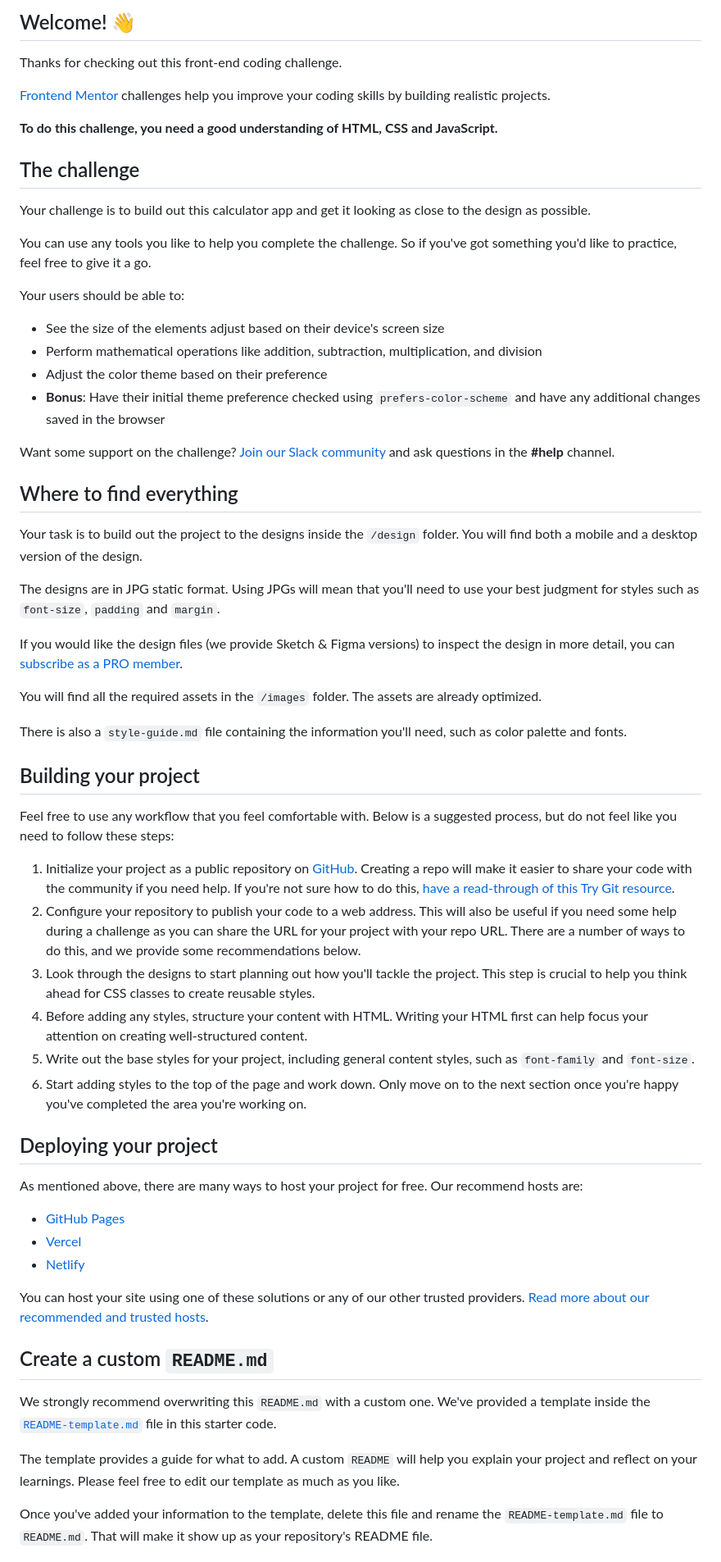
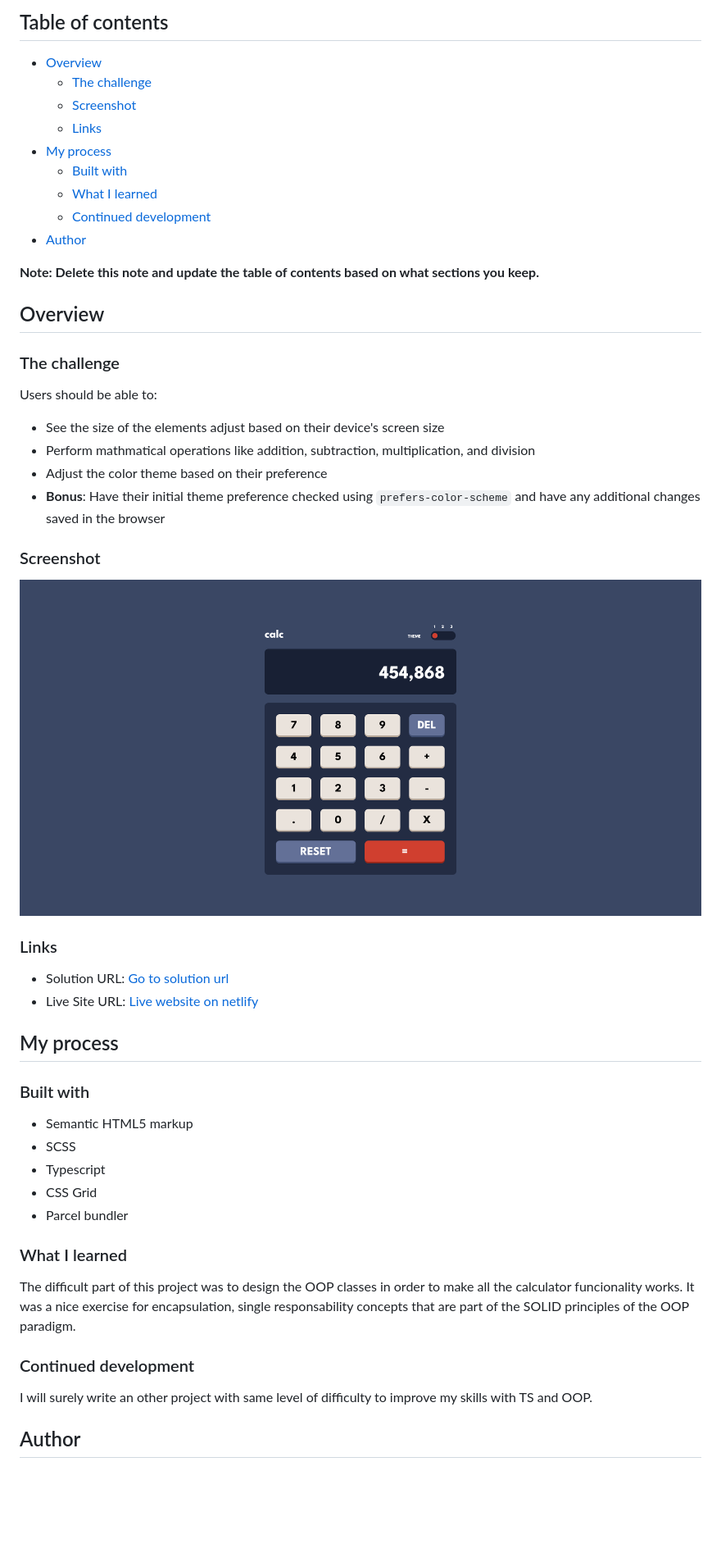
Before and after one commit to dimolf345/calculator-app, a Markdown page: README.md, the part around the change printed below. Shown: that part at 82% size. Drawn GitHub-style; pictures changed too: screenshot.png (added); blank space fills up the shorter version.

```diff
--- a/README.md
+++ b/README.md
@@ -4,65 +4,55 @@
 
-## Welcome! 👋
+## Table of contents
 
-Thanks for checking out this front-end coding challenge.
+- [Overview](#overview)
+  - [The challenge](#the-challenge)
+  - [Screenshot](#screenshot)
+  - [Links](#links)
+- [My process](#my-process)
+  - [Built with](#built-with)
+  - [What I learned](#what-i-learned)
+  - [Continued development](#continued-development)
+- [Author](#author)
 
-[Frontend Mentor](https://www.frontendmentor.io) challenges help you improve your coding skills by building realistic projects.
+**Note: Delete this note and update the table of contents based on what sections you keep.**
 
-**To do this challenge, you need a good understanding of HTML, CSS and JavaScript.**
+## Overview
 
-## The challenge
+### The challenge
 
-Your challenge is to build out this calculator app and get it looking as close to the design as possible.
-
-You can use any tools you like to help you complete the challenge. So if you've got something you'd like to practice, feel free to give it a go.
-
-Your users should be able to:
+Users should be able to:
 
 - See the size of the elements adjust based on their device's screen size
-- Perform mathematical operations like addition, subtraction, multiplication, and division
+- Perform mathmatical operations like addition, subtraction, multiplication, and division
 - Adjust the color theme based on their preference
 - **Bonus**: Have their initial theme preference checked using `prefers-color-scheme` and have any additional changes saved in the browser
 
-Want some support on the challenge? [Join our Slack community](https://www.frontendmentor.io/slack) and ask questions in the **#help** channel.
+### Screenshot
 
-## Where to find everything
+![](./screenshot.png)
 
-Your task is to build out the project to the designs inside the `/design` folder. You will find both a mobile and a desktop version of the design.
+### Links
 
-The designs are in JPG static format. Using JPGs will mean that you'll need to use your best judgment for styles such as `font-size`, `padding` and `margin`.
+- Solution URL: [Go to solution url](https://www.frontendmentor.io/solutions/oop-typescript-scss-parcel-bundler-calculator-FicgPljHnr)
+- Live Site URL: [Live website on netlify](https://calculator-app-by-dimolf345.netlify.app/)
 
-If you would like the design files (we provide Sketch & Figma versions) to inspect the design in more detail, you can [subscribe as a PRO member](https://www.frontendmentor.io/pro).
+## My process
 
-You will find all the required assets in the `/images` folder. The assets are already optimized.
+### Built with
 
-There is also a `style-guide.md` file containing the information you'll need, such as color palette and fonts.
+- Semantic HTML5 markup
+- SCSS
+- Typescript
+- CSS Grid
+- Parcel bundler
 
-## Building your project
+### What I learned
 
-Feel free to use any workflow that you feel comfortable with. Below is a suggested process, but do not feel like you need to follow these steps:
+The difficult part of this project was to design the OOP classes in order to make all the calculator funcionality works. It was a nice exercise for encapsulation, single responsability concepts that are part of the SOLID principles of the OOP paradigm.
 
-1. Initialize your project as a public repository on [GitHub](https://github.com/). Creating a repo will make it easier to share your code with the community if you need help. If you're not sure how to do this, [have a read-through of this Try Git resource](https://try.github.io/).
-2. Configure your repository to publish your code to a web address. This will also be useful if you need some help during a challenge as you can share the URL for your project with your repo URL. There are a number of ways to do this, and we provide some recommendations below.
-3. Look through the designs to start planning out how you'll tackle the project. This step is crucial to help you think ahead for CSS classes to create reusable styles.
-4. Before adding any styles, structure your content with HTML. Writing your HTML first can help focus your attention on creating well-structured content.
-5. Write out the base styles for your project, including general content styles, such as `font-family` and `font-size`.
-6. Start adding styles to the top of the page and work down. Only move on to the next section once you're happy you've completed the area you're working on.
+### Continued development
 
-## Deploying your project
+I will surely write an other project with same level of difficulty to improve my skills with TS and OOP.
 
-As mentioned above, there are many ways to host your project for free. Our recommend hosts are:
+## Author
 
-- [GitHub Pages](https://pages.github.com/)
-- [Vercel](https://vercel.com/)
-- [Netlify](https://www.netlify.com/)
-
-You can host your site using one of these solutions or any of our other trusted providers. [Read more about our recommended and trusted hosts](https://medium.com/frontend-mentor/frontend-mentor-trusted-hosting-providers-bf000dfebe).
-
-## Create a custom `README.md`
-
-We strongly recommend overwriting this `README.md` with a custom one. We've provided a template inside the [`README-template.md`](./README-template.md) file in this starter code.
-
-The template provides a guide for what to add. A custom `README` will help you explain your project and reflect on your learnings. Please feel free to edit our template as much as you like.
-
-Once you've added your information to the template, delete this file and rename the `README-template.md` file to `README.md`. That will make it show up as your repository's README file.
-
```
Also changed, not shown: other parts of README.md (+5 -28 lines), README-template.md (deleted, +0 -113 lines), style-guide.md (deleted, +0 -93 lines).
